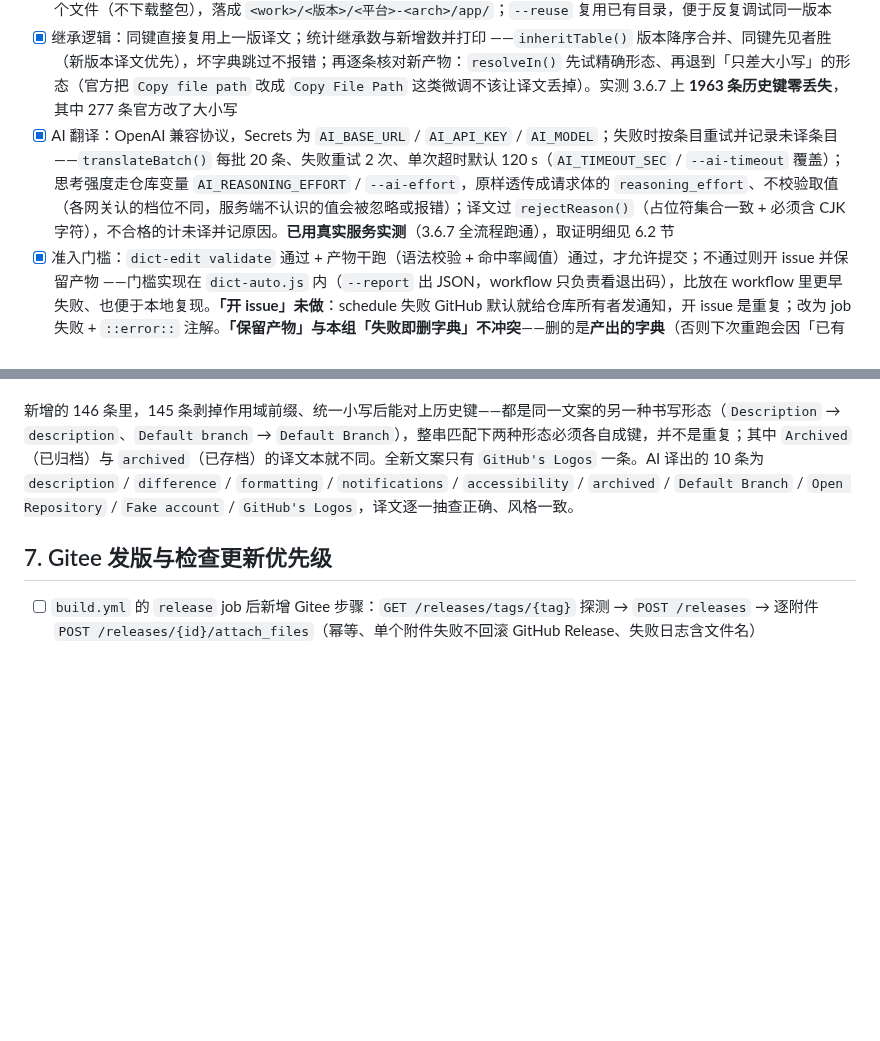
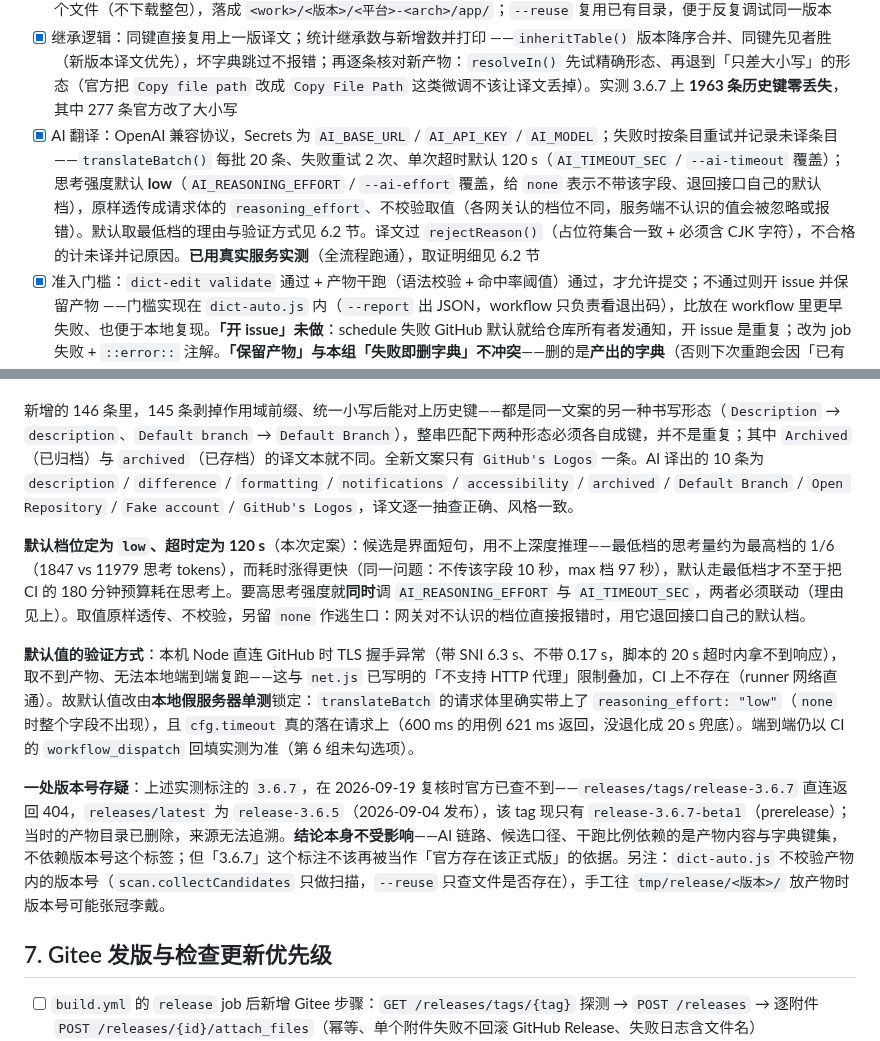
Before and after one commit to lldwb/github-desktop-zh-cn, a Markdown page: docs/dict-v2/tasks.md, 2 parts joined by grey strips. GitHub-like rendering; blank space fills up the shorter version.

Commit message:
docs(dict): 记录默认档位定案、验证方式与一处版本号存疑
- 6.2 节补：默认 low / 120 秒的理由（最短档思考量约为最高档的 1/6，耗时涨得更快）、
  本地假服务器单测的验证口径（本机 Node 直连 GitHub 的 TLS 握手异常，取不到产物）
- 6.2 节记：实测标注的 3.6.7 在 2026-09-19 复核时官方已查不到（latest 为 3.6.5），
  结论依赖产物内容与字典键集、不受版本号标注影响；脚本不校验产物内的版本号
- design.md 第 5 节第 1 点同步默认档位与「取值原样透传 + none 逃生口」

```diff
--- a/docs/dict-v2/tasks.md
+++ b/docs/dict-v2/tasks.md
@@ -71,7 +71,7 @@
 - [x] 继承逻辑：同键直接复用上一版译文；统计继承数与新增数并打印
       ——`inheritTable()` 版本降序合并、同键先见者胜（新版本译文优先），坏字典跳过不报错；再逐条核对新产物：`resolveIn()` 先试精确形态、再退到「只差大小写」的形态（官方把 `Copy file path` 改成 `Copy File Path` 这类微调不该让译文丢掉）。实测 3.6.7 上 **1963 条历史键零丢失**，其中 277 条官方改了大小写
 - [x] AI 翻译：OpenAI 兼容协议，Secrets 为 `AI_BASE_URL` / `AI_API_KEY` / `AI_MODEL`；失败时按条目重试并记录未译条目
-      ——`translateBatch()` 每批 20 条、失败重试 2 次、单次超时默认 120 s（`AI_TIMEOUT_SEC` / `--ai-timeout` 覆盖）；思考强度走仓库变量 `AI_REASONING_EFFORT` / `--ai-effort`，原样透传成请求体的 `reasoning_effort`、不校验取值（各网关认的档位不同，服务端不认识的值会被忽略或报错）；译文过 `rejectReason()`（占位符集合一致 + 必须含 CJK 字符），不合格的计未译并记原因。**已用真实服务实测**（3.6.7 全流程跑通），取证明细见 6.2 节
+      ——`translateBatch()` 每批 20 条、失败重试 2 次、单次超时默认 120 s（`AI_TIMEOUT_SEC` / `--ai-timeout` 覆盖）；思考强度默认 **low**（`AI_REASONING_EFFORT` / `--ai-effort` 覆盖，给 `none` 表示不带该字段、退回接口自己的默认档），原样透传成请求体的 `reasoning_effort`、不校验取值（各网关认的档位不同，服务端不认识的值会被忽略或报错）。默认取最低档的理由与验证方式见 6.2 节。译文过 `rejectReason()`（占位符集合一致 + 必须含 CJK 字符），不合格的计未译并记原因。**已用真实服务实测**（全流程跑通），取证明细见 6.2 节
 - [x] 准入门槛：`dict-edit validate` 通过 + 产物干跑（语法校验 + 命中率阈值）通过，才允许提交；不通过则开 issue 并保留产物
       ——门槛实现在 `dict-auto.js` 内（`--report` 出 JSON，workflow 只负责看退出码），比放在 workflow 里更早失败、也便于本地复现。**「开 issue」未做**：schedule 失败 GitHub 默认就给仓库所有者发通知，开 issue 是重复；改为 job 失败 + `::error::` 注解。**「保留产物」与本组「失败即删字典」不冲突**——删的是**产出的字典**（否则下次重跑会因「已有字典」跳过、把失败产出永久固化），官方产物本就在 `tmp/` 下、不在删除范围
 - [x] 提交到仓库（`GITEE_TOKEN` 之外的提交凭据用既有 `RELEASE_TOKEN`），提交信息含继承数 / 新增数 / 未译数
@@ -101,6 +101,12 @@
 **最终产出**（`--version 3.6.7 --reuse`，超时 900 s）：20 条新增候选 → **译出 10 条、无需翻译 10 条、未译 0 条**；分段 `common` 1876 / `macos` 233；干跑 Windows 命中 2319 处、生效 1827/1858（**98.3%**），macOS 命中 2259 处、生效 1747/1772（**98.6%**）；与 3.6.6 逐键对比**新增 146 / 删除 0 / 译文变化 0**。
 
 新增的 146 条里，145 条剥掉作用域前缀、统一小写后能对上历史键——都是同一文案的另一种书写形态（`Description` → `description`、`Default branch` → `Default Branch`），整串匹配下两种形态必须各自成键，并不是重复；其中 `Archived`（已归档）与 `archived`（已存档）的译文本就不同。全新文案只有 `GitHub's Logos` 一条。AI 译出的 10 条为 `description` / `difference` / `formatting` / `notifications` / `accessibility` / `archived` / `Default Branch` / `Open Repository` / `Fake account` / `GitHub's Logos`，译文逐一抽查正确、风格一致。
+
+**默认档位定为 `low`、超时定为 120 s**（本次定案）：候选是界面短句，用不上深度推理——最低档的思考量约为最高档的 1/6（1847 vs 11979 思考 tokens），而耗时涨得更快（同一问题：不传该字段 10 秒，max 档 97 秒），默认走最低档才不至于把 CI 的 180 分钟预算耗在思考上。要高思考强度就**同时**调 `AI_REASONING_EFFORT` 与 `AI_TIMEOUT_SEC`，两者必须联动（理由见上）。取值原样透传、不校验，另留 `none` 作逃生口：网关对不认识的档位直接报错时，用它退回接口自己的默认档。
+
+**默认值的验证方式**：本机 Node 直连 GitHub 时 TLS 握手异常（带 SNI 6.3 s、不带 0.17 s，脚本的 20 s 超时内拿不到响应），取不到产物、无法本地端到端复跑——这与 `net.js` 已写明的「不支持 HTTP 代理」限制叠加，CI 上不存在（runner 网络直通）。故默认值改由**本地假服务器单测**锁定：`translateBatch` 的请求体里确实带上了 `reasoning_effort: "low"`（`none` 时整个字段不出现），且 `cfg.timeout` 真的落在请求上（600 ms 的用例 621 ms 返回，没退化成 20 s 兜底）。端到端仍以 CI 的 `workflow_dispatch` 回填实测为准（第 6 组未勾选项）。
+
+**一处版本号存疑**：上述实测标注的 `3.6.7`，在 2026-09-19 复核时官方已查不到——`releases/tags/release-3.6.7` 直连返回 404，`releases/latest` 为 `release-3.6.5`（2026-09-04 发布），该 tag 现只有 `release-3.6.7-beta1`（prerelease）；当时的产物目录已删除，来源无法追溯。**结论本身不受影响**——AI 链路、候选口径、干跑比例依赖的是产物内容与字典键集，不依赖版本号这个标签；但「3.6.7」这个标注不该再被当作「官方存在该正式版」的依据。另注：`dict-auto.js` 不校验产物内的版本号（`scan.collectCandidates` 只做扫描，`--reuse` 只查文件是否存在），手工往 `tmp/release/<版本>/` 放产物时版本号可能张冠李戴。
 
 ## 7. Gitee 发版与检查更新优先级
 
```
Also changed, not shown: docs/dict-v2/design.md (+1 -1 lines).
